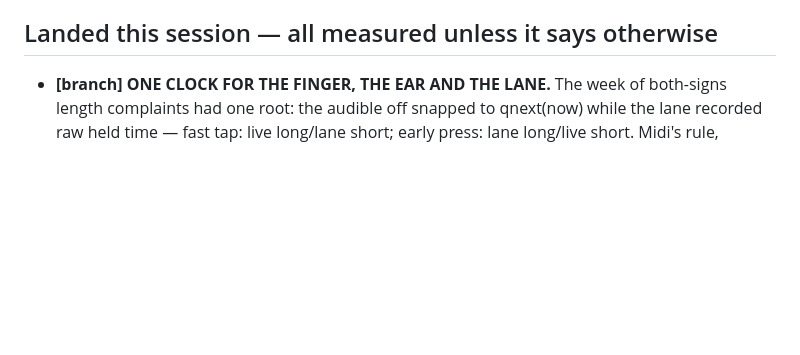
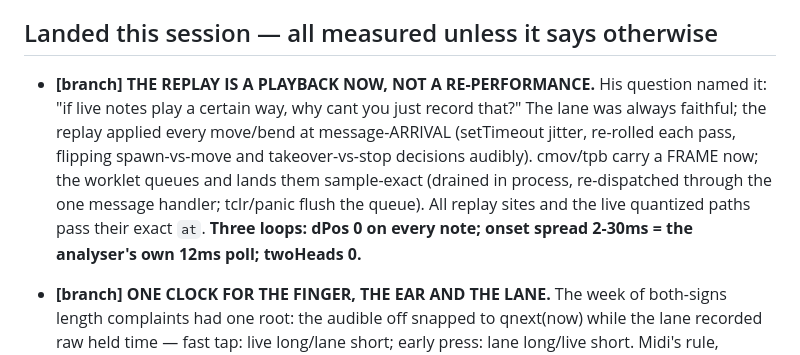
Before and after one commit to Gadbaruch/Ten, a Markdown page: NEXT.md, the part around the change. GitHub-like rendering; blank space fills up the shorter version.

Commit message:
NEXT.md: frame-stamped tape ops

```diff
--- a/NEXT.md
+++ b/NEXT.md
@@ -278,6 +278,17 @@ one monoTrigger already keeps. The question to ask before writing any of it:
       the grid; only the recorded number changed.
 
 ## Landed this session — all measured unless it says otherwise
+- **[branch] THE REPLAY IS A PLAYBACK NOW, NOT A RE-PERFORMANCE.** His
+  question named it: "if live notes play a certain way, why cant you just
+  record that?" The lane was always faithful; the replay applied every
+  move/bend at message-ARRIVAL (setTimeout jitter, re-rolled each pass,
+  flipping spawn-vs-move and takeover-vs-stop decisions audibly). cmov/tpb
+  carry a FRAME now; the worklet queues and lands them sample-exact (drained
+  in process, re-dispatched through the one message handler; tclr/panic flush
+  the queue). All replay sites and the live quantized paths pass their exact
+  `at`. **Three loops: dPos 0 on every note; onset spread 2-30ms = the
+  analyser's own 12ms poll; twoHeads 0.**
+
 - **[branch] ONE CLOCK FOR THE FINGER, THE EAR AND THE LANE.** The week of
   both-signs length complaints had one root: the audible off snapped to
   qnext(now) while the lane recorded raw held time — fast tap: live long/lane
```
